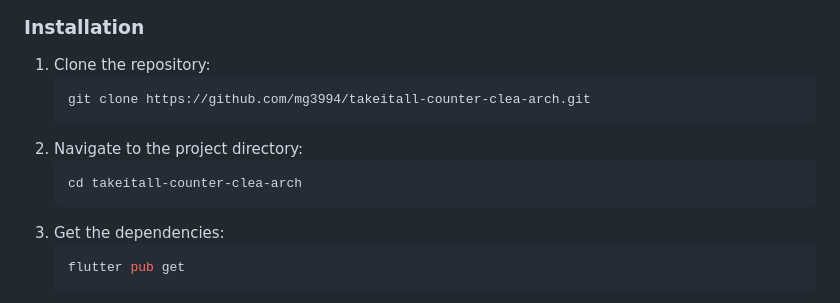
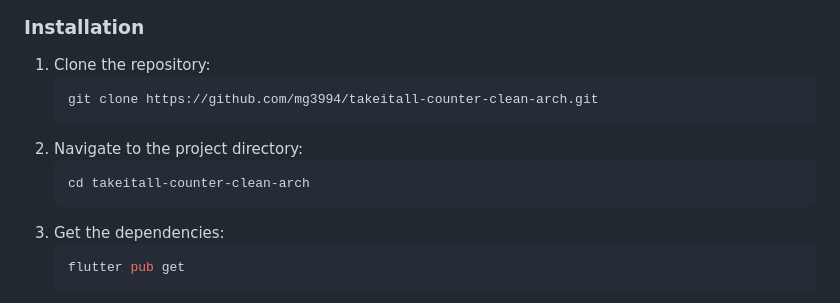
Before and after one commit to mg3994/takeitall-counter-clean-arch, a Markdown page: README.md, the part around the change. Drawn GitHub-style.

Commit message:
Clean Arch

````diff
--- a/README.md
+++ b/README.md
@@ -58,11 +58,11 @@ takeitall/
 
 1. Clone the repository:
     ```sh
-    git clone https://github.com/mg3994/takeitall-counter-clea-arch.git
+    git clone https://github.com/mg3994/takeitall-counter-clean-arch.git
     ```
 2. Navigate to the project directory:
     ```sh
-    cd takeitall-counter-clea-arch
+    cd takeitall-counter-clean-arch
     ```
 3. Get the dependencies:
     ```sh
````
